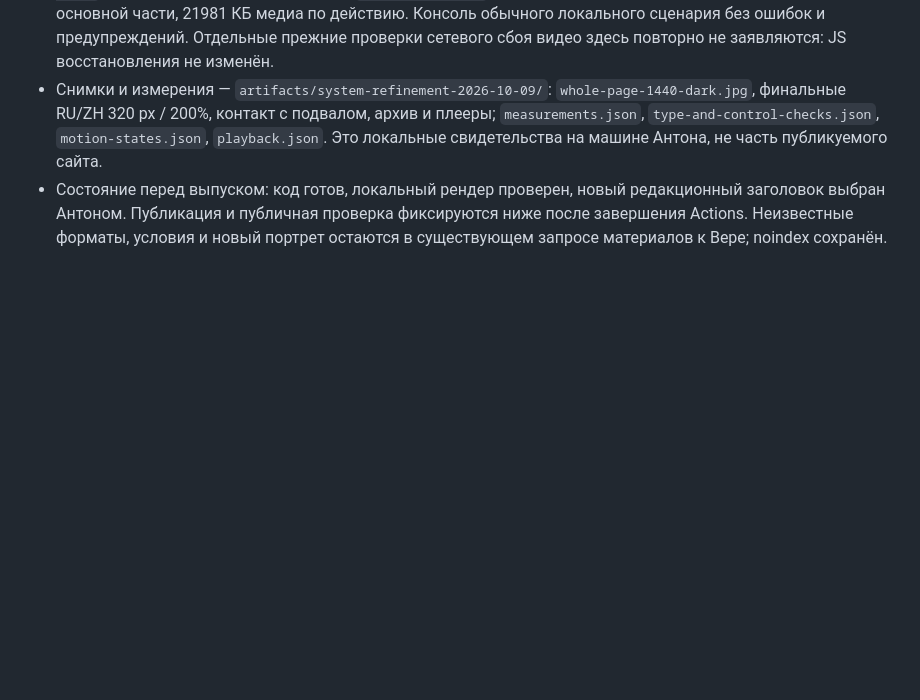
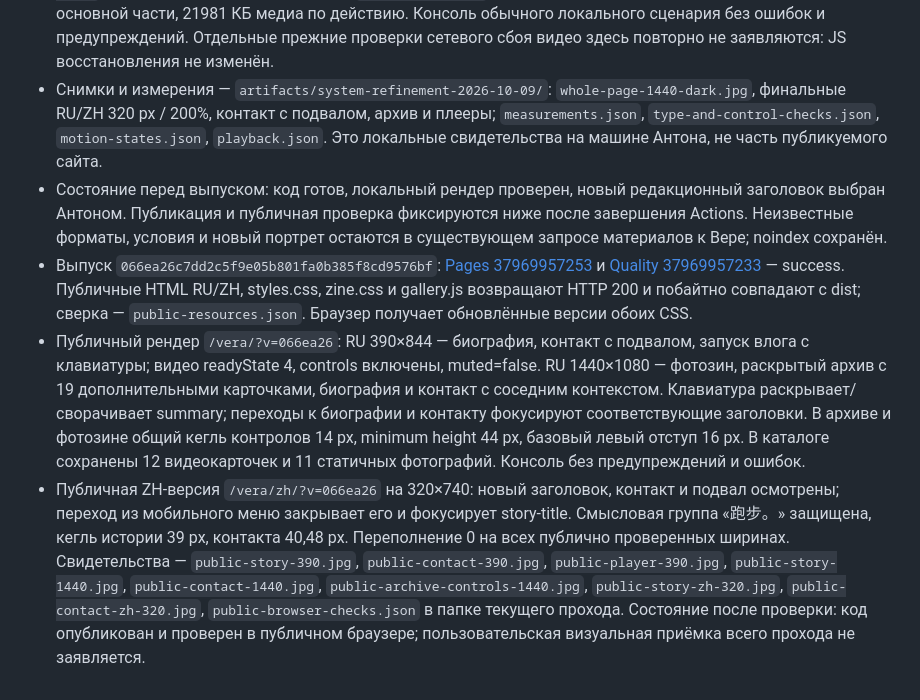
Before and after one commit to anton-gorokhovatsky/vera, a Markdown page: docs/QA.md, the part around the change. Rendered like a GitHub page; blank space fills up the shorter version.

Commit message:
Record public verification of system refinement [skip ci]

```diff
--- a/docs/QA.md
+++ b/docs/QA.md
@@ -576,3 +576,6 @@
 - `styles.css?v=system-refinement-25`, `zine.css?v=photographic-spread-4`. `npm run build` с включённым `npm run check` и четырьмя погодными тестами, `git diff --check` — PASS. 3 страницы, 52 изображения, 1514 КБ основной части, 21981 КБ медиа по действию. Консоль обычного локального сценария без ошибок и предупреждений. Отдельные прежние проверки сетевого сбоя видео здесь повторно не заявляются: JS восстановления не изменён.
 - Снимки и измерения — `artifacts/system-refinement-2026-10-09/`: `whole-page-1440-dark.jpg`, финальные RU/ZH 320 px / 200%, контакт с подвалом, архив и плееры; `measurements.json`, `type-and-control-checks.json`, `motion-states.json`, `playback.json`. Это локальные свидетельства на машине Антона, не часть публикуемого сайта.
 - Состояние перед выпуском: код готов, локальный рендер проверен, новый редакционный заголовок выбран Антоном. Публикация и публичная проверка фиксируются ниже после завершения Actions. Неизвестные форматы, условия и новый портрет остаются в существующем запросе материалов к Вере; noindex сохранён.
+- Выпуск `066ea26c7dd2c5f9e05b801fa0b385f8cd9576bf`: [Pages 37969957253](https://github.com/anton-gorokhovatsky/vera/actions/runs/37969957253) и [Quality 37969957233](https://github.com/anton-gorokhovatsky/vera/actions/runs/37969957233) — success. Публичные HTML RU/ZH, styles.css, zine.css и gallery.js возвращают HTTP 200 и побайтно совпадают с dist; сверка — `public-resources.json`. Браузер получает обновлённые версии обоих CSS.
+- Публичный рендер `/vera/?v=066ea26`: RU 390×844 — биография, контакт с подвалом, запуск влога с клавиатуры; видео readyState 4, controls включены, muted=false. RU 1440×1080 — фотозин, раскрытый архив с 19 дополнительными карточками, биография и контакт с соседним контекстом. Клавиатура раскрывает/сворачивает summary; переходы к биографии и контакту фокусируют соответствующие заголовки. В архиве и фотозине общий кегль контролов 14 px, minimum height 44 px, базовый левый отступ 16 px. В каталоге сохранены 12 видеокарточек и 11 статичных фотографий. Консоль без предупреждений и ошибок.
+- Публичная ZH-версия `/vera/zh/?v=066ea26` на 320×740: новый заголовок, контакт и подвал осмотрены; переход из мобильного меню закрывает его и фокусирует story-title. Смысловая группа «跑步。» защищена, кегль истории 39 px, контакта 40,48 px. Переполнение 0 на всех публично проверенных ширинах. Свидетельства — `public-story-390.jpg`, `public-contact-390.jpg`, `public-player-390.jpg`, `public-story-1440.jpg`, `public-contact-1440.jpg`, `public-archive-controls-1440.jpg`, `public-story-zh-320.jpg`, `public-contact-zh-320.jpg`, `public-browser-checks.json` в папке текущего прохода. Состояние после проверки: код опубликован и проверен в публичном браузере; пользовательская визуальная приёмка всего прохода не заявляется.
```
